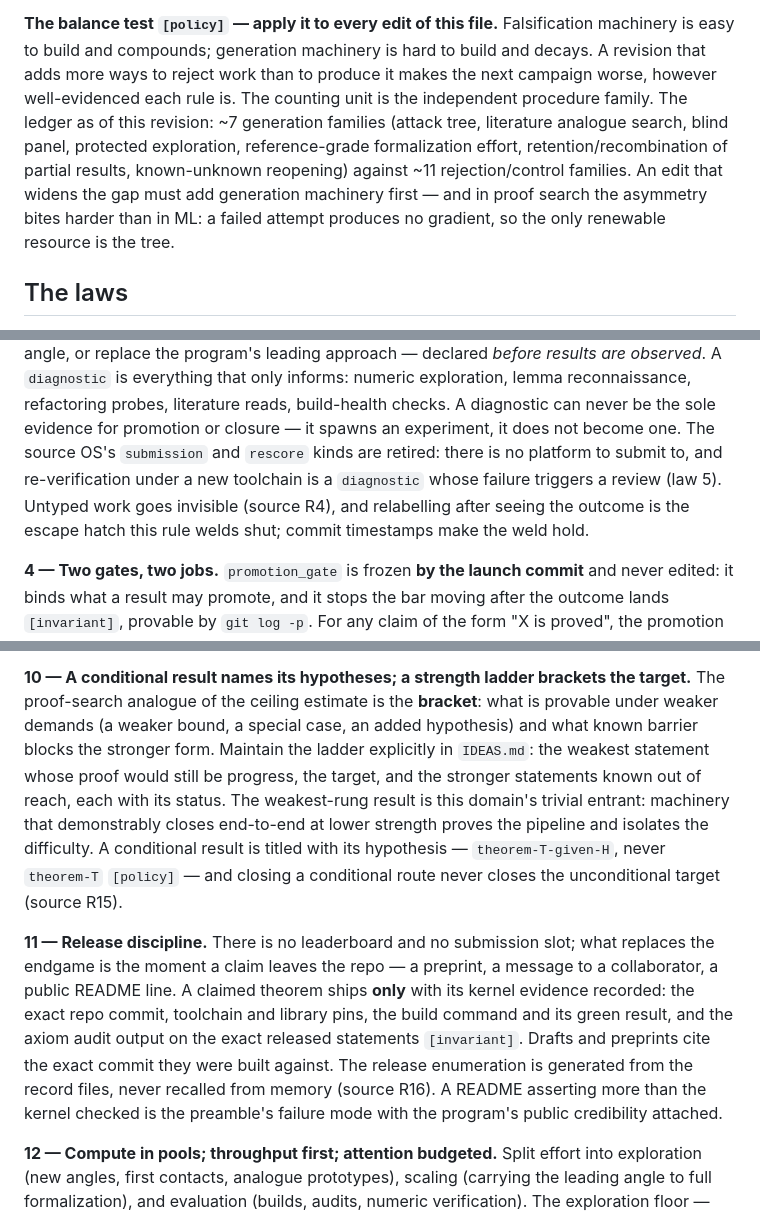
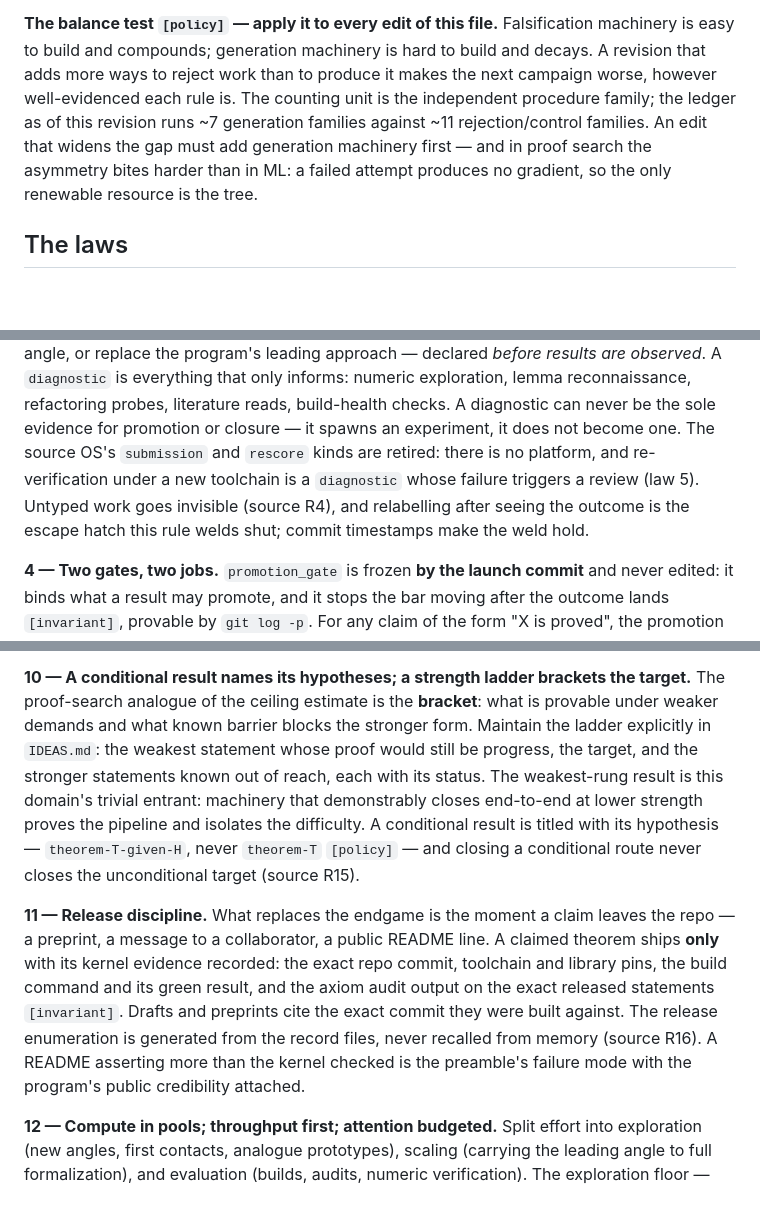
Before and after one commit to gitRasheed/prime-wheel-mobius, a Markdown page: PROOF_OS.md, 3 parts joined by grey strips. Drawn GitHub-style; blank space fills up the shorter version.

Commit message:
Final trim pass on PROOF_OS.md

```diff
--- a/PROOF_OS.md
+++ b/PROOF_OS.md
@@ -71,14 +71,12 @@ claims may seed the tree; they may never promote, close, or release.
 Falsification machinery is easy to build and compounds; generation machinery
 is hard to build and decays. A revision that adds more ways to reject work
 than to produce it makes the next campaign worse, however well-evidenced
-each rule is. The counting unit is the independent procedure family. The
-ledger as of this revision: ~7 generation families (attack tree, literature
-analogue search, blind panel, protected exploration, reference-grade
-formalization effort, retention/recombination of partial results,
-known-unknown reopening) against ~11 rejection/control families. An edit
-that widens the gap must add generation machinery first — and in proof
-search the asymmetry bites harder than in ML: a failed attempt produces no
-gradient, so the only renewable resource is the tree.
+each rule is. The counting unit is the independent procedure family; the ledger
+as of this revision runs ~7 generation families against ~11
+rejection/control families. An edit that widens the gap must add generation
+machinery first — and in proof search the asymmetry bites harder than in
+ML: a failed attempt produces no gradient, so the only renewable resource
+is the tree.
 
 ## The laws
 
@@ -116,11 +114,11 @@ program's leading approach — declared *before results are observed*. A
 reconnaissance, refactoring probes, literature reads, build-health checks. A
 diagnostic can never be the sole evidence for promotion or closure — it
 spawns an experiment, it does not become one. The source OS's `submission`
-and `rescore` kinds are retired: there is no platform to submit to, and
-re-verification under a new toolchain is a `diagnostic` whose failure
-triggers a review (law 5). Untyped work goes invisible (source R4), and
-relabelling after seeing the outcome is the escape hatch this rule welds
-shut; commit timestamps make the weld hold.
+and `rescore` kinds are retired: there is no platform, and re-verification
+under a new toolchain is a `diagnostic` whose failure triggers a review
+(law 5). Untyped work goes invisible (source R4), and relabelling after
+seeing the outcome is the escape hatch this rule welds shut; commit
+timestamps make the weld hold.
 
 **4 — Two gates, two jobs.** `promotion_gate` is frozen **by the launch
 commit** and never edited: it binds what a result may promote, and it stops
@@ -231,27 +229,26 @@ formalizations are exactly what a later synthesis recombines.
 
 **10 — A conditional result names its hypotheses; a strength ladder brackets
 the target.** The proof-search analogue of the ceiling estimate is the
-**bracket**: what is provable under weaker demands (a weaker bound, a
-special case, an added hypothesis) and what known barrier blocks the
-stronger form. Maintain the ladder explicitly in `IDEAS.md`: the weakest
-statement whose proof would still be progress, the target, and the stronger
-statements known out of reach, each with its status. The weakest-rung
-result is this domain's trivial entrant: machinery that demonstrably closes
-end-to-end at lower strength proves the pipeline and isolates the
-difficulty. A conditional result is titled with its hypothesis —
-`theorem-T-given-H`, never `theorem-T` `[policy]` — and closing a
+**bracket**: what is provable under weaker demands and what known barrier
+blocks the stronger form. Maintain the ladder explicitly in `IDEAS.md`: the
+weakest statement whose proof would still be progress, the target, and the
+stronger statements known out of reach, each with its status. The
+weakest-rung result is this domain's trivial entrant: machinery that
+demonstrably closes end-to-end at lower strength proves the pipeline and
+isolates the difficulty. A conditional result is titled with its hypothesis
+— `theorem-T-given-H`, never `theorem-T` `[policy]` — and closing a
 conditional route never closes the unconditional target (source R15).
 
-**11 — Release discipline.** There is no leaderboard and no submission slot;
-what replaces the endgame is the moment a claim leaves the repo — a
-preprint, a message to a collaborator, a public README line. A claimed
-theorem ships **only** with its kernel evidence recorded: the exact repo
-commit, toolchain and library pins, the build command and its green result,
-and the axiom audit output on the exact released statements `[invariant]`.
-Drafts and preprints cite the exact commit they were built against. The
-release enumeration is generated from the record files, never recalled from
-memory (source R16). A README asserting more than the kernel checked is the
-preamble's failure mode with the program's public credibility attached.
+**11 — Release discipline.** What replaces the endgame is the moment a
+claim leaves the repo — a preprint, a message to a collaborator, a public
+README line. A claimed theorem ships **only** with its kernel evidence
+recorded: the exact repo commit, toolchain and library pins, the build
+command and its green result, and the axiom audit output on the exact
+released statements `[invariant]`. Drafts and preprints cite the exact
+commit they were built against. The release enumeration is generated from
+the record files, never recalled from memory (source R16). A README
+asserting more than the kernel checked is the preamble's failure mode with
+the program's public credibility attached.
 
 **12 — Compute in pools; throughput first; attention budgeted.** Split
 effort into exploration (new angles, first contacts, analogue prototypes),
```
Also changed, not shown: other parts of PROOF_OS.md (+3 -5 lines).
